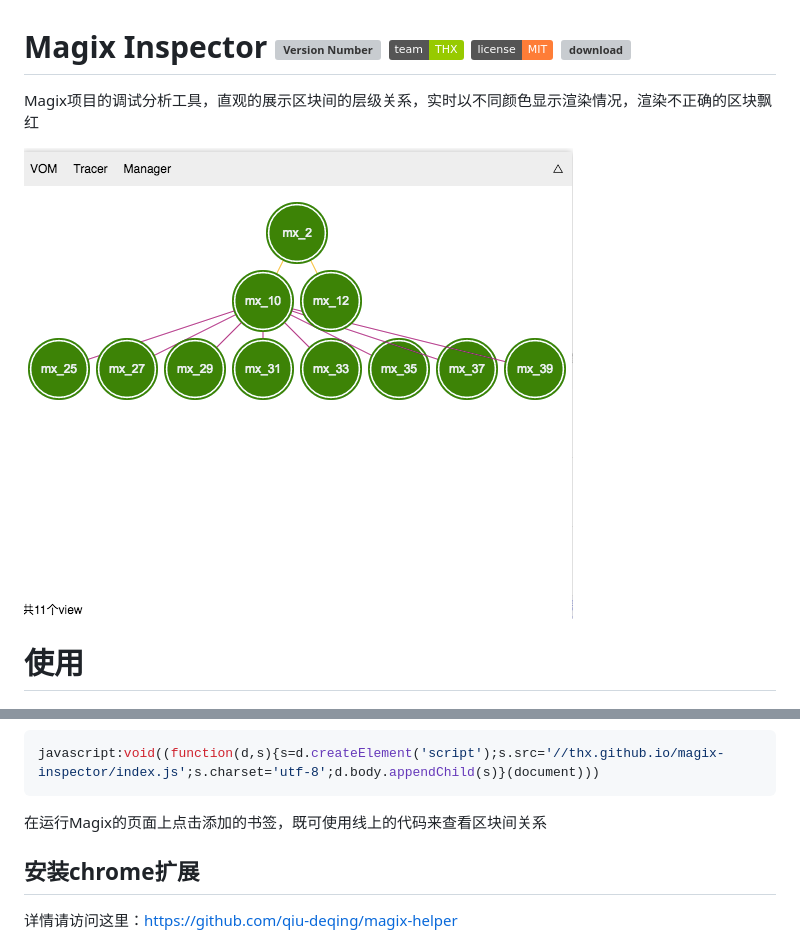
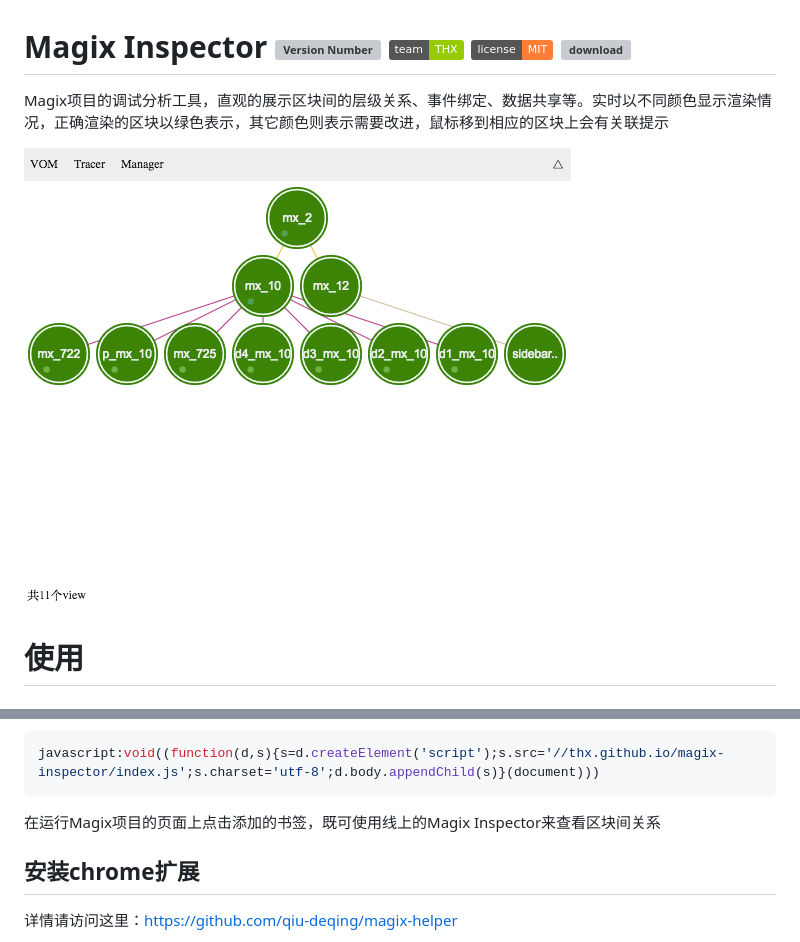
Before and after one commit to thx/magix-inspector, a Markdown page: README.md, 2 parts joined by grey strips. Drawn GitHub-style; pictures changed too: snapshot.png; badges without logos; grey boxes are pictures that could not be loaded.

````diff
--- a/README.md
+++ b/README.md
@@ -1,6 +1,6 @@
 # Magix Inspector [![Version Number](https://img.shields.io/npm/v/magix-inspector.svg)](https://github.com/thx/magix-inspector/ "Version Number") [![THX Team](https://img.shields.io/badge/team-THX-green.svg)](https://thx.github.io/ "THX Team") [![License](https://img.shields.io/badge/license-MIT-orange.svg)](https://opensource.org/licenses/MIT "License") [![download](https://img.shields.io/npm/dm/magix-inspector.svg)](https://www.npmjs.com/package/magix-inspector)
 
-Magix项目的调试分析工具，直观的展示区块间的层级关系，实时以不同颜色显示渲染情况，渲染不正确的区块飘红
+Magix项目的调试分析工具，直观的展示区块间的层级关系、事件绑定、数据共享等。实时以不同颜色显示渲染情况，正确渲染的区块以绿色表示，其它颜色则表示需要改进，鼠标移到相应的区块上会有关联提示
 
 ![snapshot](snapshot.png)
 
@@ -20,7 +20,7 @@ Magix项目的调试分析工具，直观的展示区块间的层级关系，实
 javascript:void((function(d,s){s=d.createElement('script');s.src='//thx.github.io/magix-inspector/index.js';s.charset='utf-8';d.body.appendChild(s)}(document)))
 ```
 
-在运行Magix的页面上点击添加的书签，既可使用线上的代码来查看区块间关系
+在运行Magix项目的页面上点击添加的书签，既可使用线上的Magix Inspector来查看区块间关系
 
 ## 安装chrome扩展
 
````
Also changed, not shown: 6 other files.
